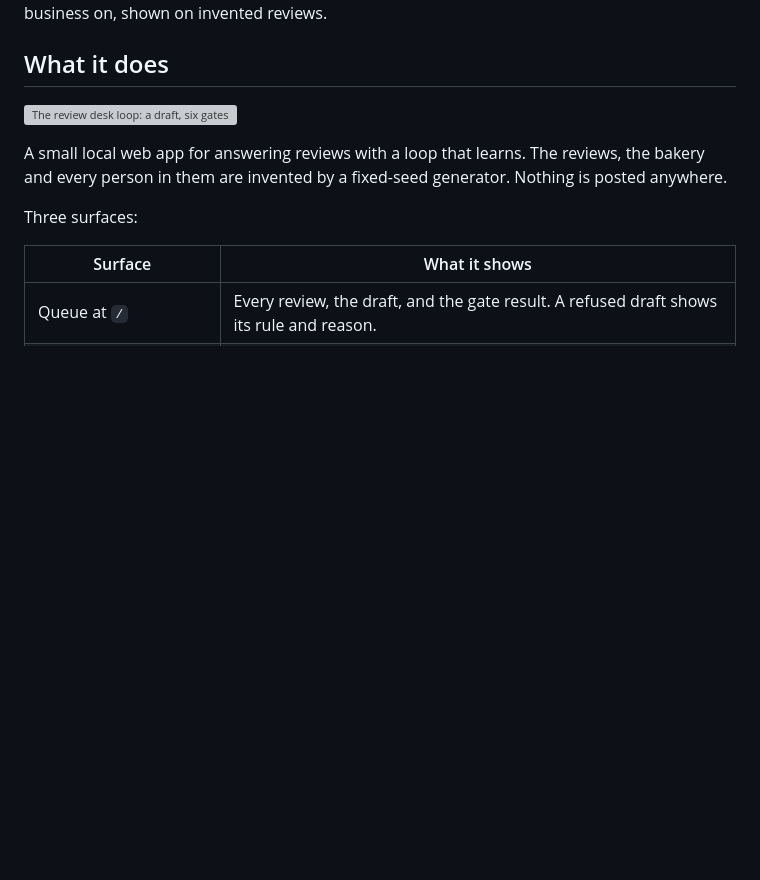
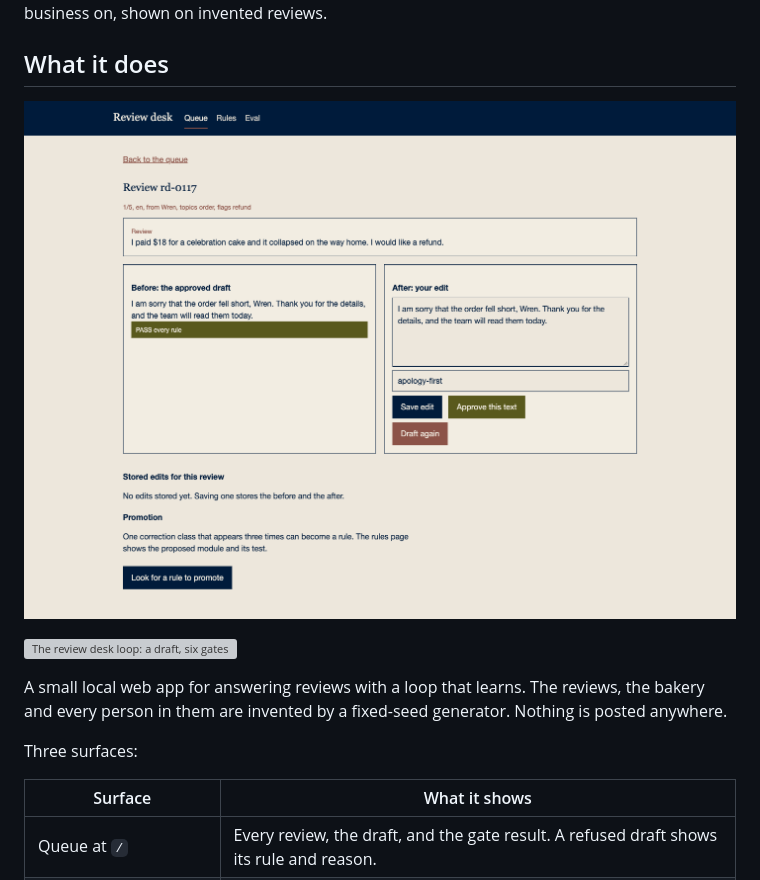
Before and after one commit to jaysueno/review-desk, a Markdown page: README.md, the part around the change. Drawn GitHub-style; pictures changed too: docs/img/edit-page.png (added); blank space fills up the shorter version; grey boxes are pictures that could not be loaded.

Commit message:
docs: lead the README with a screenshot of the real page (#1)
Co-authored-by: Claude Opus 5.5 <noreply@anthropic.com>

```diff
--- a/README.md
+++ b/README.md
@@ -6,6 +6,8 @@ runs over the growing set and must not get worse. This is the learning loop I ru
 shown on invented reviews.
 
 ## What it does
+
+![The edit view: the review, the approved draft with its rule check, and the person's edit beside it, ready to save or approve](docs/img/edit-page.png)
 
 ![The review desk loop: a draft, six gates, a person editing it, three edits of one class becoming a rule with its test, and an eval that replays the approved set so the pass rate never drops.](docs/img/loop.svg)
 
```
